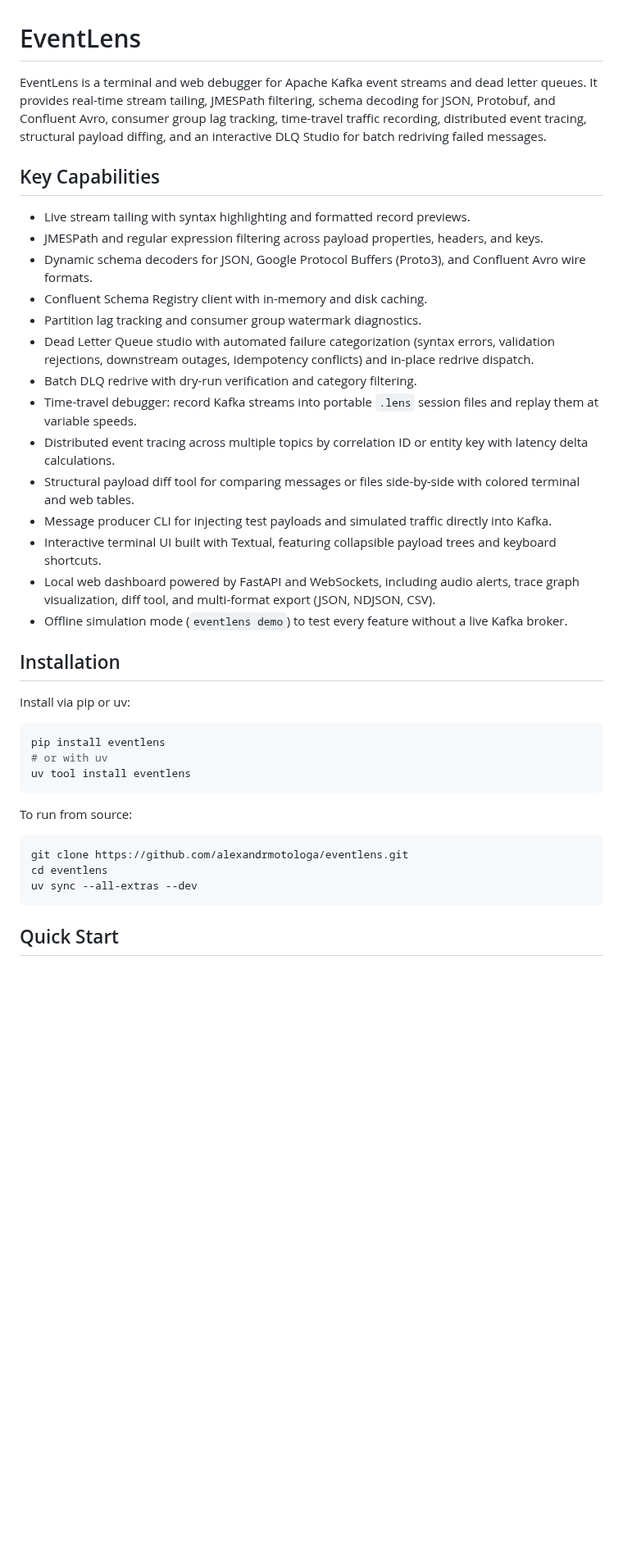
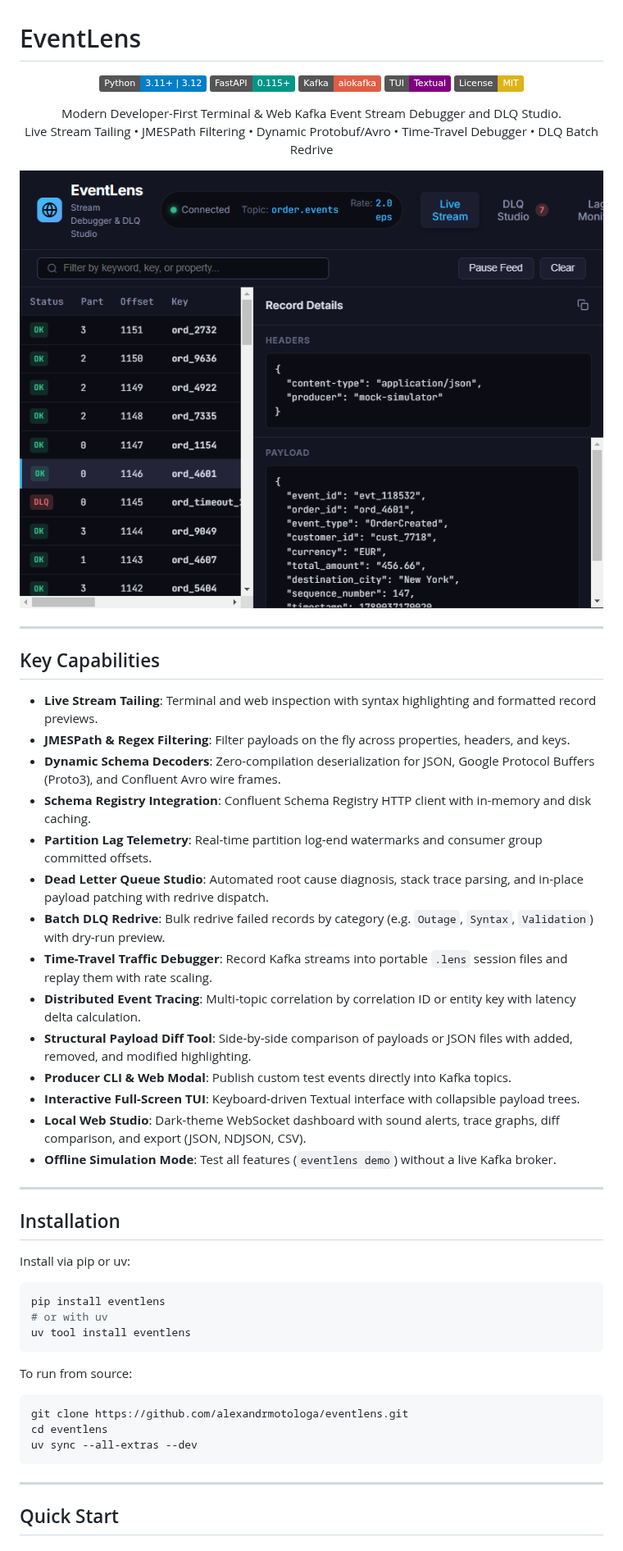
Before and after one commit to alexandrmotologa/eventlens, a Markdown page: README.md, the part around one of its changes. Shown at 82% size. GitHub-like rendering; pictures changed too: docs/images/web-live-stream.png (added); badges without logos; blank space fills up the shorter version.

````diff
--- a/README.md
+++ b/README.md
@@ -1,23 +1,42 @@
 # EventLens
 
-EventLens is a terminal and web debugger for Apache Kafka event streams and dead letter queues. It provides real-time stream tailing, JMESPath filtering, schema decoding for JSON, Protobuf, and Confluent Avro, consumer group lag tracking, time-travel traffic recording, distributed event tracing, structural payload diffing, and an interactive DLQ Studio for batch redriving failed messages.
+<p align="center">
+  <img src="https://img.shields.io/badge/Python-3.11%2B%20%7C%203.12-blue?logo=python&logoColor=white" alt="Python" />
+  <img src="https://img.shields.io/badge/FastAPI-0.115%2B-009688?logo=fastapi&logoColor=white" alt="FastAPI" />
+  <img src="https://img.shields.io/badge/Kafka-aiokafka-red?logo=apachekafka&logoColor=white" alt="Apache Kafka" />
+  <img src="https://img.shields.io/badge/TUI-Textual-purple" alt="Textual TUI" />
+  <img src="https://img.shields.io/badge/License-MIT-yellow.svg" alt="License: MIT" />
+</p>
+
+<p align="center">
+  Modern Developer-First Terminal & Web Kafka Event Stream Debugger and DLQ Studio.<br>
+  Live Stream Tailing &bull; JMESPath Filtering &bull; Dynamic Protobuf/Avro &bull; Time-Travel Debugger &bull; DLQ Batch Redrive
+</p>
+
+<p align="center">
+  <img src="docs/images/web-live-stream.png" alt="EventLens Live Stream Debugger" width="850" style="border-radius: 12px; box-shadow: 0 8px 24px rgba(0,0,0,0.5);" />
+</p>
+
+---
 
 ## Key Capabilities
 
-- Live stream tailing with syntax highlighting and formatted record previews.
-- JMESPath and regular expression filtering across payload properties, headers, and keys.
-- Dynamic schema decoders for JSON, Google Protocol Buffers (Proto3), and Confluent Avro wire formats.
-- Confluent Schema Registry client with in-memory and disk caching.
-- Partition lag tracking and consumer group watermark diagnostics.
-- Dead Letter Queue studio with automated failure categorization (syntax errors, validation rejections, downstream outages, idempotency conflicts) and in-place redrive dispatch.
-- Batch DLQ redrive with dry-run verification and category filtering.
-- Time-travel debugger: record Kafka streams into portable `.lens` session files and replay them at variable speeds.
-- Distributed event tracing across multiple topics by correlation ID or entity key with latency delta calculations.
-- Structural payload diff tool for comparing messages or files side-by-side with colored terminal and web tables.
-- Message producer CLI for injecting test payloads and simulated traffic directly into Kafka.
-- Interactive terminal UI built with Textual, featuring collapsible payload trees and keyboard shortcuts.
-- Local web dashboard powered by FastAPI and WebSockets, including audio alerts, trace graph visualization, diff tool, and multi-format export (JSON, NDJSON, CSV).
-- Offline simulation mode (`eventlens demo`) to test every feature without a live Kafka broker.
+- **Live Stream Tailing**: Terminal and web inspection with syntax highlighting and formatted record previews.
+- **JMESPath & Regex Filtering**: Filter payloads on the fly across properties, headers, and keys.
+- **Dynamic Schema Decoders**: Zero-compilation deserialization for JSON, Google Protocol Buffers (Proto3), and Confluent Avro wire frames.
+- **Schema Registry Integration**: Confluent Schema Registry HTTP client with in-memory and disk caching.
+- **Partition Lag Telemetry**: Real-time partition log-end watermarks and consumer group committed offsets.
+- **Dead Letter Queue Studio**: Automated root cause diagnosis, stack trace parsing, and in-place payload patching with redrive dispatch.
+- **Batch DLQ Redrive**: Bulk redrive failed records by category (e.g. `Outage`, `Syntax`, `Validation`) with dry-run preview.
+- **Time-Travel Traffic Debugger**: Record Kafka streams into portable `.lens` session files and replay them with rate scaling.
+- **Distributed Event Tracing**: Multi-topic correlation by correlation ID or entity key with latency delta calculation.
+- **Structural Payload Diff Tool**: Side-by-side comparison of payloads or JSON files with added, removed, and modified highlighting.
+- **Producer CLI & Web Modal**: Publish custom test events directly into Kafka topics.
+- **Interactive Full-Screen TUI**: Keyboard-driven Textual interface with collapsible payload trees.
+- **Local Web Studio**: Dark-theme WebSocket dashboard with sound alerts, trace graphs, diff comparison, and export (JSON, NDJSON, CSV).
+- **Offline Simulation Mode**: Test all features (`eventlens demo`) without a live Kafka broker.
+
+---
 
 ## Installation
 
@@ -36,6 +55,8 @@ git clone https://github.com/alexandrmotologa/eventlens.git
 cd eventlens
 uv sync --all-extras --dev
 ```
+
+---
 
 ## Quick Start
 
````
Also changed, not shown: other parts of README.md (+75 -34 lines), docs/images/web-diff-tool.png (added), docs/images/web-dlq-studio.png (added), docs/images/web-event-trace.png (added), docs/images/web-lag-monitor.png (added), 3 other files.
